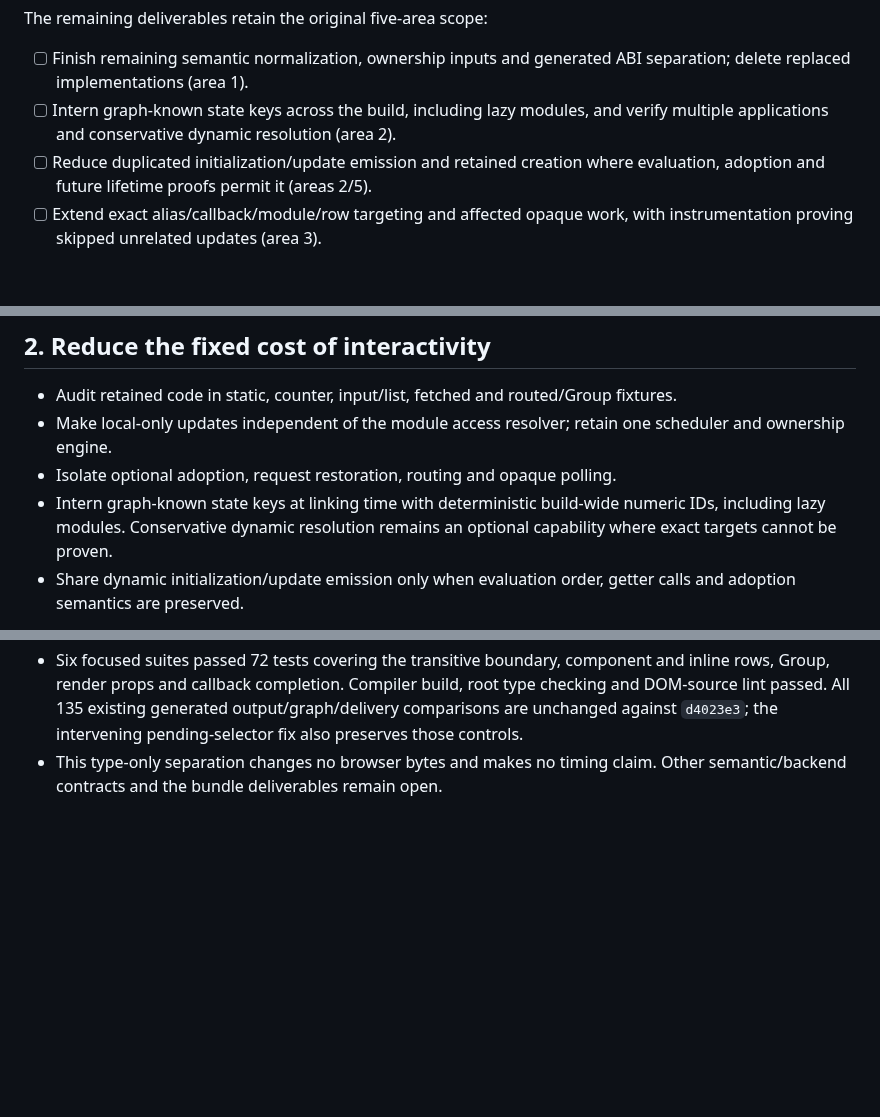
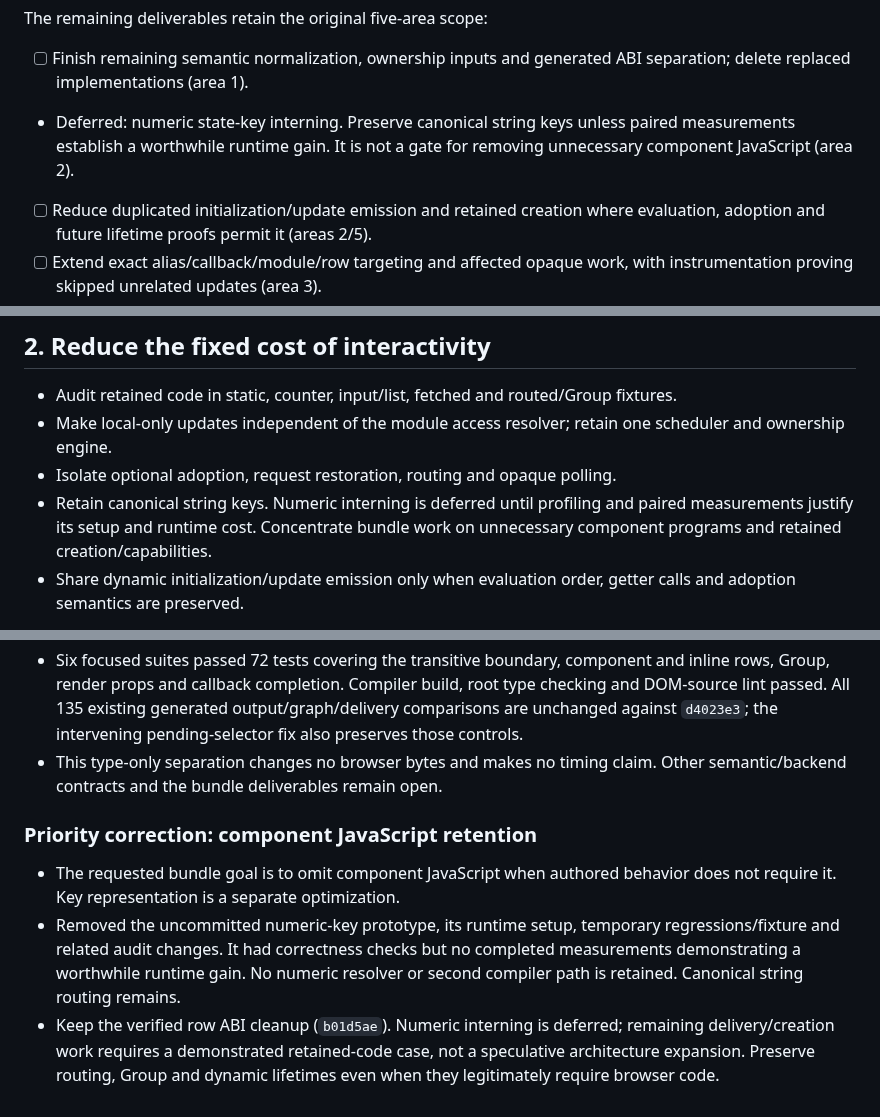
Before and after one commit to snrraptopack/memo-exp, a Markdown page: docs/rearchitecture-plan.md, 3 parts joined by grey strips. Rendered like a GitHub page; blank space fills up the shorter version.

Commit message:
docs: prioritize unnecessary component JavaScript over key interning

```diff
--- a/docs/rearchitecture-plan.md
+++ b/docs/rearchitecture-plan.md
@@ -40,8 +40,9 @@ The remaining deliverables retain the original five-area scope:
 
 - [ ] Finish remaining semantic normalization, ownership inputs and generated
   ABI separation; delete replaced implementations (area 1).
-- [ ] Intern graph-known state keys across the build, including lazy modules,
-  and verify multiple applications and conservative dynamic resolution (area 2).
+- Deferred: numeric state-key interning. Preserve canonical string keys unless
+  paired measurements establish a worthwhile runtime gain. It is not a gate for
+  removing unnecessary component JavaScript (area 2).
 - [ ] Reduce duplicated initialization/update emission and retained creation
   where evaluation, adoption and future lifetime proofs permit it (areas 2/5).
 - [ ] Extend exact alias/callback/module/row targeting and affected opaque work,
@@ -97,9 +98,9 @@ former implementations are removed, representative generated behavior is unchang
 - Make local-only updates independent of the module access resolver; retain one
   scheduler and ownership engine.
 - Isolate optional adoption, request restoration, routing and opaque polling.
-- Intern graph-known state keys at linking time with deterministic build-wide
-  numeric IDs, including lazy modules. Conservative dynamic resolution remains
-  an optional capability where exact targets cannot be proven.
+- Retain canonical string keys. Numeric interning is deferred until profiling
+  and paired measurements justify its setup and runtime cost. Concentrate bundle
+  work on unnecessary component programs and retained creation/capabilities.
 - Share dynamic initialization/update emission only when evaluation order,
   getter calls and adoption semantics are preserved.
 
@@ -553,3 +554,16 @@ These are prerequisites for the runtime-size and broader precision batches.
   pending-selector fix also preserves those controls.
 - This type-only separation changes no browser bytes and makes no timing claim.
   Other semantic/backend contracts and the bundle deliverables remain open.
+
+### Priority correction: component JavaScript retention
+
+- The requested bundle goal is to omit component JavaScript when authored
+  behavior does not require it. Key representation is a separate optimization.
+- Removed the uncommitted numeric-key prototype, its runtime setup, temporary
+  regressions/fixture and related audit changes. It had correctness checks but
+  no completed measurements demonstrating a worthwhile runtime gain. No numeric
+  resolver or second compiler path is retained. Canonical string routing remains.
+- Keep the verified row ABI cleanup (`b01d5ae`). Numeric interning is deferred;
+  remaining delivery/creation work requires a demonstrated retained-code case,
+  not a speculative architecture expansion. Preserve routing, Group and dynamic
+  lifetimes even when they legitimately require browser code.
```
